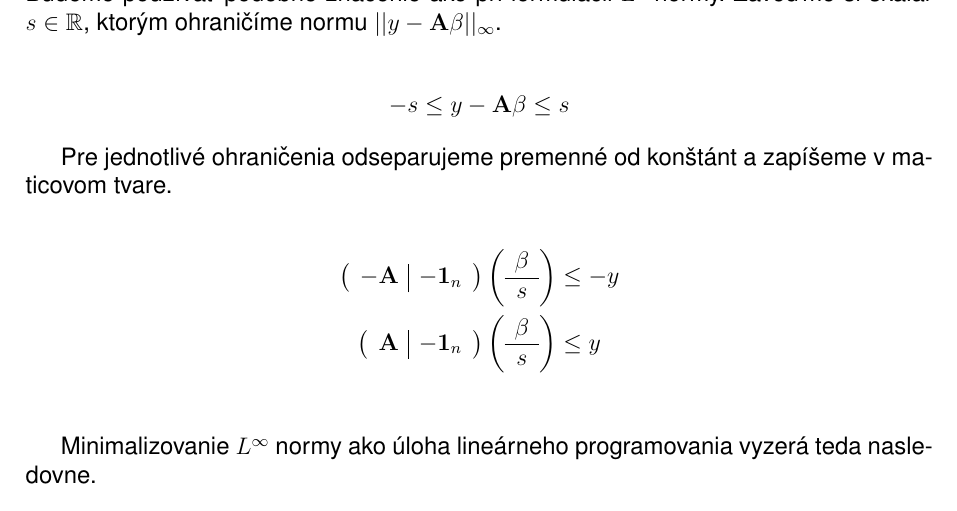
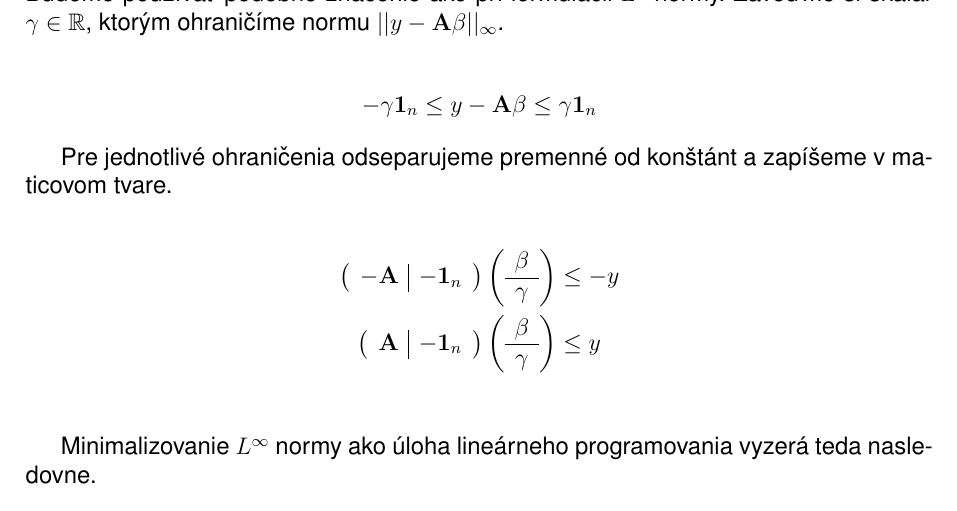
Before and after one commit to spitalskya/Linprog-A04, a LaTeX document (report/taskA.tex): part of page 2 of 2, cut so that both start at the same text. Compiled offline with pdfLaTeX.

Commit message:
Corrected errors

```diff
--- a/report/taskA.tex
+++ b/report/taskA.tex
@@ -9,8 +9,16 @@
 \usepackage{amssymb}
 \usepackage{graphicx}
 \usepackage{titlesec}
+\usepackage{listings}
+\usepackage{pythonhighlight}
 \usepackage[skip=0pt]{caption}
+\usepackage{geometry}
+\usepackage[final]{hyperref}
+\usepackage[T1]{fontenc}                % slovencina
+\usepackage[utf8]{inputenc}
+\usepackage[slovak]{babel}
 
+\geometry{top=2cm, bottom=2cm, left=2.5cm, right=2.5cm, headheight=0.6cm, headsep=0.3cm, footskip=1cm}
 
 \renewcommand{\rmdefault}{phv} % Arial
 \renewcommand{\sfdefault}{phv} % Arial
@@ -18,15 +26,6 @@
 \newcommand*{\vertbar}{\rule[0ex]{0.3pt}{1.5ex}}
 \newcommand*{\horzbar}{\rule[0ex]{1.5ex}{0.3pt}}
 
-\usepackage[T1]{fontenc}                % slovencina
-\usepackage[utf8]{inputenc}
-\usepackage[slovak]{babel}
-
-\usepackage{geometry}
-
-\geometry{top=2cm, bottom=2cm, left=2.5cm, right=2.5cm, headheight=0.6cm, headsep=0.3cm, footskip=1cm}
-
-\usepackage[final]{hyperref}
 
 \begin{document}
 
@@ -147,10 +146,10 @@ Minimalizovanie $L^{1}$ normy ako úloha lineárneho programovania vyzerá teda
 
 \subsection*{Minimalizovanie $L^{\infty}$ normy}
 
-Budeme používať podobné značenie ako pri formulácii $L^1$ normy. Zaveďme si skalár $s \in \mathbb{R}$, ktorým ohraničíme normu $||y - \mathbf{A} \beta||_{\infty}$.
+Budeme používať podobné značenie ako pri formulácii $L^1$ normy. Zaveďme si skalár $\gamma \in \mathbb{R}$, ktorým ohraničíme normu $||y - \mathbf{A} \beta||_{\infty}$.
 
 \begin{align*}
-	-s \leq y - \mathbf{A} \beta &\leq s
+	-\gamma \mathbf{1}_n \leq y - \mathbf{A} \beta &\leq \gamma \mathbf{1}_n
 \end{align*}
 
 Pre jednotlivé ohraničenia odseparujeme premenné od konštánt a zapíšeme v maticovom tvare.
@@ -165,7 +164,7 @@ Pre jednotlivé ohraničenia odseparujeme premenné od konštánt a zapíšeme v
 		\begin{array}{c}
 			\beta \\
 			\hline
-			s
+			\gamma
 		\end{array}
 	\right) &\leq -y \\
 	\left(
@@ -177,7 +176,7 @@ Pre jednotlivé ohraničenia odseparujeme premenné od konštánt a zapíšeme v
 		\begin{array}{c}
 			\beta \\
 			\hline
-			s
+			\gamma
 		\end{array}
 	\right) &\leq y \\
 \end{align*}
```
Also changed, not shown: report/taskA.pdf, report/taskA.tex (4 more changed lines).
